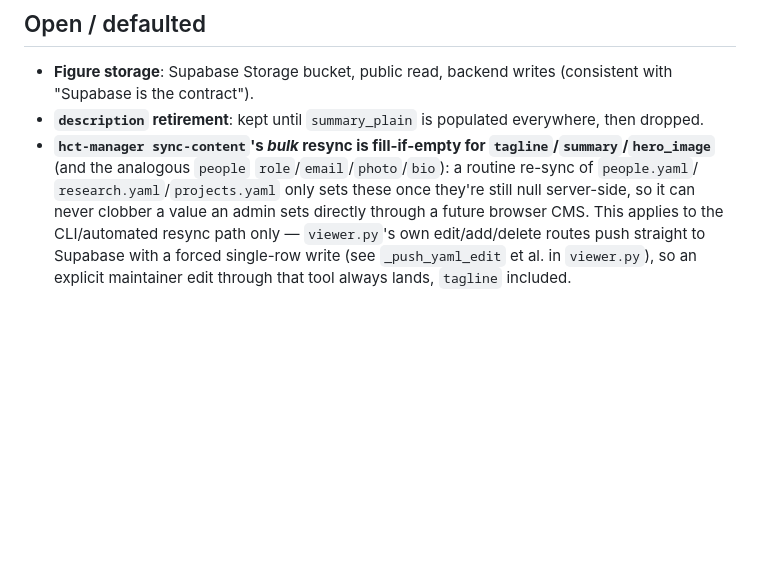
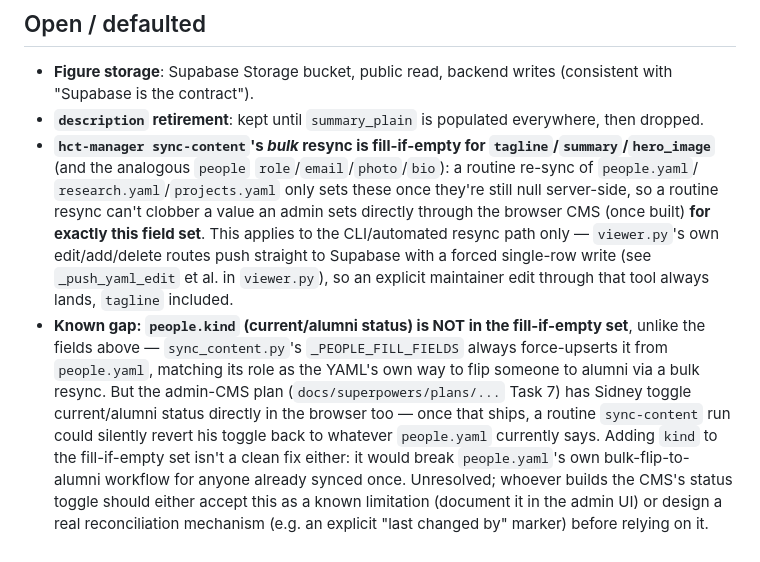
Before and after one commit to Muxite/hct-site, a Markdown page: docs/PROJECTS.md, the part around the change. GitHub-like rendering; blank space fills up the shorter version.

Commit message:
Correct sync-content's non-destructive-sync doc claim and flag the people.kind gap
Task 2's review found the doc overclaimed fill-if-empty protection to cover every
admin-editable field; scope it to the actual protected set and note the known,
currently-unresolved people.kind (status) gap for Task 7 to address.

```diff
--- a/docs/PROJECTS.md
+++ b/docs/PROJECTS.md
@@ -139,8 +139,24 @@ Sequenced so all the no-API work lands first (the key is off):
   `tagline`/`summary`/`hero_image`** (and the analogous `people`
   `role`/`email`/`photo`/`bio`): a routine re-sync of `people.yaml`/
   `research.yaml`/`projects.yaml` only sets these once they're still null
-  server-side, so it can never clobber a value an admin sets directly through
-  a future browser CMS. This applies to the CLI/automated resync path only —
-  `viewer.py`'s own edit/add/delete routes push straight to Supabase with a
-  forced single-row write (see `_push_yaml_edit` et al. in `viewer.py`), so an
-  explicit maintainer edit through that tool always lands, `tagline` included.
+  server-side, so a routine resync can't clobber a value an admin sets
+  directly through the browser CMS (once built) **for exactly this field
+  set**. This applies to the CLI/automated resync path only — `viewer.py`'s
+  own edit/add/delete routes push straight to Supabase with a forced
+  single-row write (see `_push_yaml_edit` et al. in `viewer.py`), so an
+  explicit maintainer edit through that tool always lands, `tagline`
+  included.
+- **Known gap: `people.kind` (current/alumni status) is NOT in the
+  fill-if-empty set**, unlike the fields above — `sync_content.py`'s
+  `_PEOPLE_FILL_FIELDS` always force-upserts it from `people.yaml`, matching
+  its role as the YAML's own way to flip someone to alumni via a bulk resync.
+  But the admin-CMS plan (`docs/superpowers/plans/...` Task 7) has Sidney
+  toggle current/alumni status directly in the browser too — once that ships,
+  a routine `sync-content` run could silently revert his toggle back to
+  whatever `people.yaml` currently says. Adding `kind` to the fill-if-empty
+  set isn't a clean fix either: it would break `people.yaml`'s own
+  bulk-flip-to-alumni workflow for anyone already synced once. Unresolved;
+  whoever builds the CMS's status toggle should either accept this as a
+  known limitation (document it in the admin UI) or design a real
+  reconciliation mechanism (e.g. an explicit "last changed by" marker) before
+  relying on it.
```
